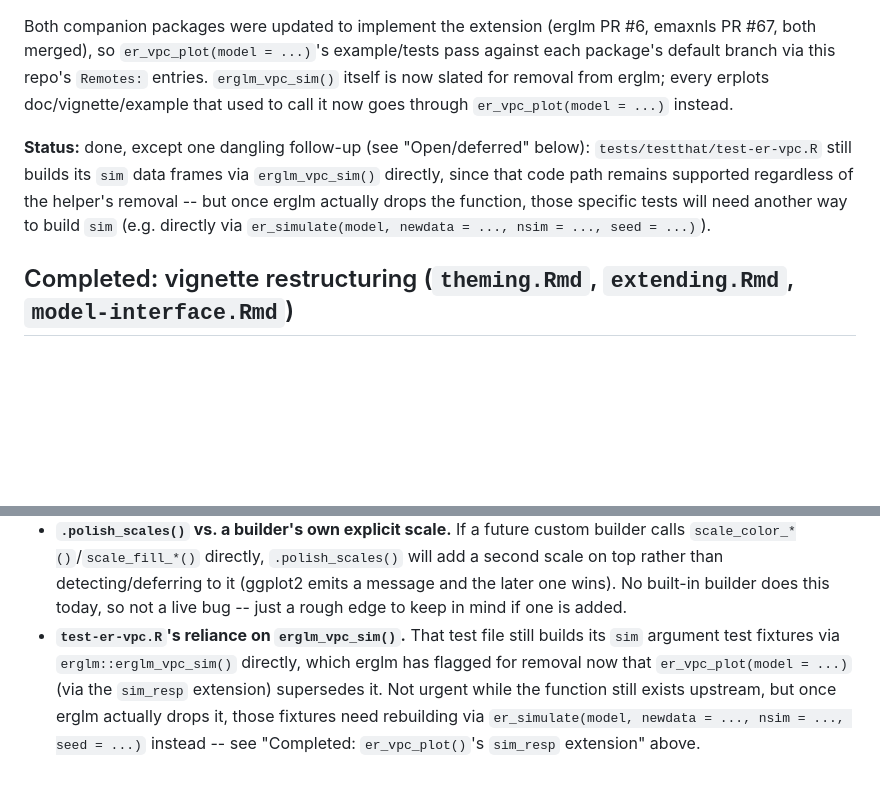
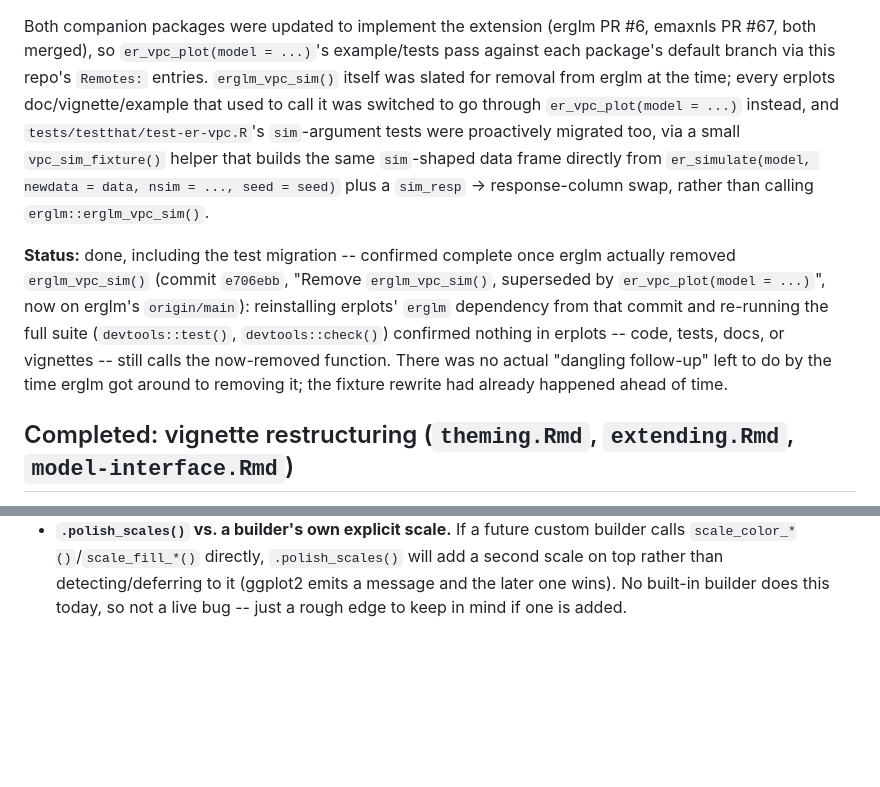
Before and after one commit to djnavarro/erplots, a Markdown page: PLAN.md, 2 parts joined by grey strips. Rendered like a GitHub page; blank space fills up the shorter version.

```diff
--- a/PLAN.md
+++ b/PLAN.md
@@ -317,17 +317,25 @@ unchanged and remains supported indefinitely.
 Both companion packages were updated to implement the extension
 (erglm PR #6, emaxnls PR #67, both merged), so `er_vpc_plot(model =
 ...)`'s example/tests pass against each package's default branch via
-this repo's `Remotes:` entries. `erglm_vpc_sim()` itself is now slated
-for removal from erglm; every erplots doc/vignette/example that used to
-call it now goes through `er_vpc_plot(model = ...)` instead.
+this repo's `Remotes:` entries. `erglm_vpc_sim()` itself was slated
+for removal from erglm at the time; every erplots doc/vignette/example
+that used to call it was switched to go through `er_vpc_plot(model =
+...)` instead, and `tests/testthat/test-er-vpc.R`'s `sim`-argument
+tests were proactively migrated too, via a small `vpc_sim_fixture()`
+helper that builds the same `sim`-shaped data frame directly from
+`er_simulate(model, newdata = data, nsim = ..., seed = seed)` plus a
+`sim_resp` -> response-column swap, rather than calling
+`erglm::erglm_vpc_sim()`.
 
-**Status:** done, except one dangling follow-up (see "Open/deferred"
-below): `tests/testthat/test-er-vpc.R` still builds its `sim` data
-frames via `erglm_vpc_sim()` directly, since that code path remains
-supported regardless of the helper's removal -- but once erglm actually
-drops the function, those specific tests will need another way to
-build `sim` (e.g. directly via `er_simulate(model, newdata = ..., nsim
-= ..., seed = ...)`).
+**Status:** done, including the test migration -- confirmed complete
+once erglm actually removed `erglm_vpc_sim()` (commit `e706ebb`,
+"Remove `erglm_vpc_sim()`, superseded by `er_vpc_plot(model = ...)`",
+now on erglm's `origin/main`): reinstalling erplots' `erglm` dependency
+from that commit and re-running the full suite (`devtools::test()`,
+`devtools::check()`) confirmed nothing in erplots -- code, tests, docs,
+or vignettes -- still calls the now-removed function. There was no
+actual "dangling follow-up" left to do by the time erglm got around to
+removing it; the fixture rewrite had already happened ahead of time.
 
 ## Completed: vignette restructuring (`theming.Rmd`, `extending.Rmd`, `model-interface.Rmd`)
 
@@ -1073,12 +1081,3 @@ full test suite passing (478 tests).
   detecting/deferring to it (ggplot2 emits a message and the later one
   wins). No built-in builder does this today, so not a live bug -- just
   a rough edge to keep in mind if one is added.
-- **`test-er-vpc.R`'s reliance on `erglm_vpc_sim()`.** That test file
-  still builds its `sim` argument test fixtures via
-  `erglm::erglm_vpc_sim()` directly, which erglm has flagged for
-  removal now that `er_vpc_plot(model = ...)` (via the `sim_resp`
-  extension) supersedes it. Not urgent while the function still exists
-  upstream, but once erglm actually drops it, those fixtures need
-  rebuilding via `er_simulate(model, newdata = ..., nsim = ..., seed =
-  ...)` instead -- see "Completed: `er_vpc_plot()`'s `sim_resp`
-  extension" above.
```
Also changed, not shown: AGENTS.md (+30 -26 lines).
